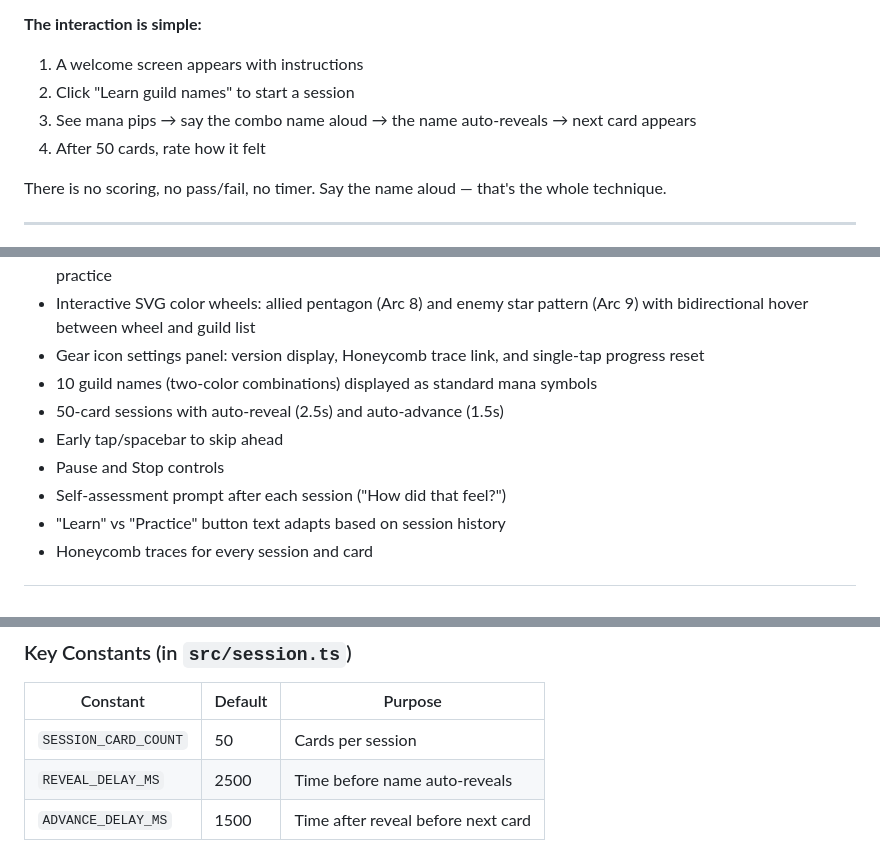
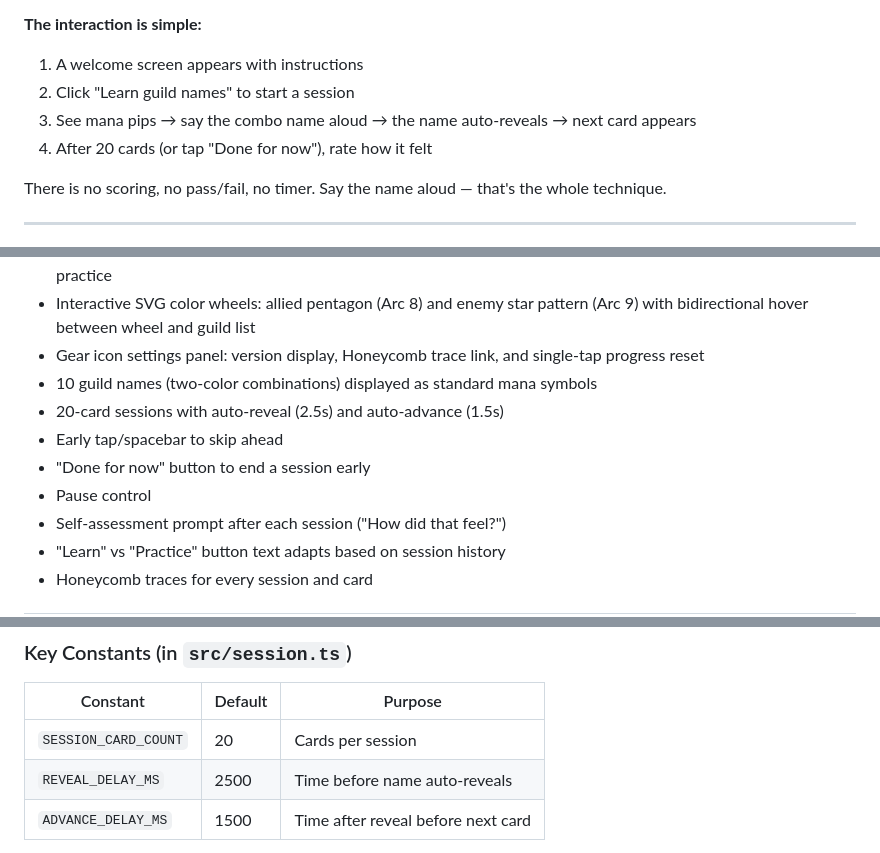
Before and after one commit to jessitron/mtg-sparrow, a Markdown page: README.md, 3 parts joined by grey strips. GitHub-like rendering.

Commit message:
Update README: session tuning constants and Arc 13 changes
Update SESSION_CARD_COUNT to 20, document Done button, fix references
to old 50-card sessions and Stop button.

- claude

```diff
--- a/README.md
+++ b/README.md
@@ -19,7 +19,7 @@ This app applies the [Sparrow Deck](https://www.youtube.com/watch?v=...) percept
 1. A welcome screen appears with instructions
 2. Click "Learn guild names" to start a session
 3. See mana pips → say the combo name aloud → the name auto-reveals → next card appears
-4. After 50 cards, rate how it felt
+4. After 20 cards (or tap "Done for now"), rate how it felt
 
 There is no scoring, no pass/fail, no timer. Say the name aloud — that's the whole technique.
 
@@ -33,9 +33,10 @@ There is no scoring, no pass/fail, no timer. Say the name aloud — that's the w
 - Interactive SVG color wheels: allied pentagon (Arc 8) and enemy star pattern (Arc 9) with bidirectional hover between wheel and guild list
 - Gear icon settings panel: version display, Honeycomb trace link, and single-tap progress reset
 - 10 guild names (two-color combinations) displayed as standard mana symbols
-- 50-card sessions with auto-reveal (2.5s) and auto-advance (1.5s)
+- 20-card sessions with auto-reveal (2.5s) and auto-advance (1.5s)
 - Early tap/spacebar to skip ahead
-- Pause and Stop controls
+- "Done for now" button to end a session early
+- Pause control
 - Self-assessment prompt after each session ("How did that feel?")
 - "Learn" vs "Practice" button text adapts based on session history
 - Honeycomb traces for every session and card
@@ -104,7 +105,7 @@ scripts/                  # All runnable commands are shell scripts here
 
 | Constant             | Default | Purpose                            |
 | -------------------- | ------- | ---------------------------------- |
-| `SESSION_CARD_COUNT` | 50      | Cards per session                  |
+| `SESSION_CARD_COUNT` | 20      | Cards per session                  |
 | `REVEAL_DELAY_MS`    | 2500    | Time before name auto-reveals      |
 | `ADVANCE_DELAY_MS`   | 1500    | Time after reveal before next card |
 
```
